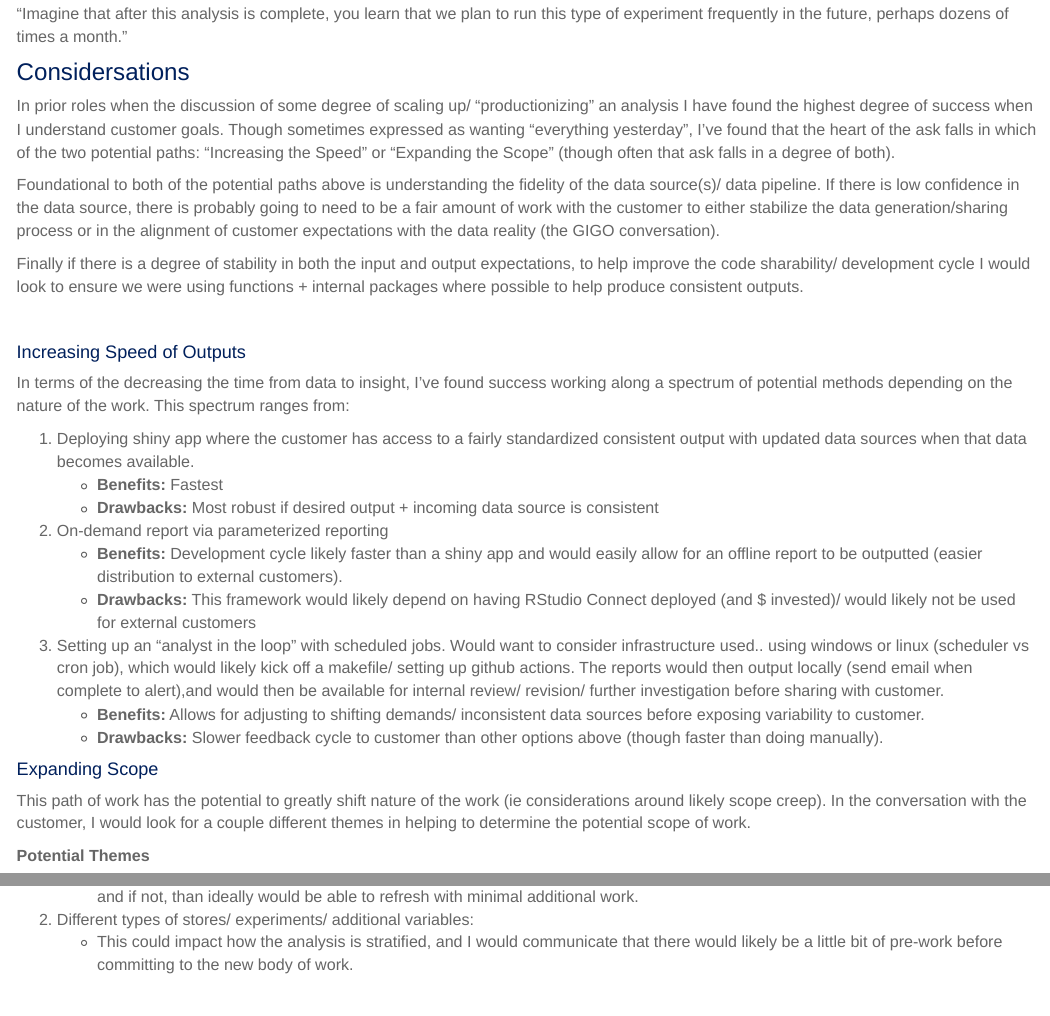
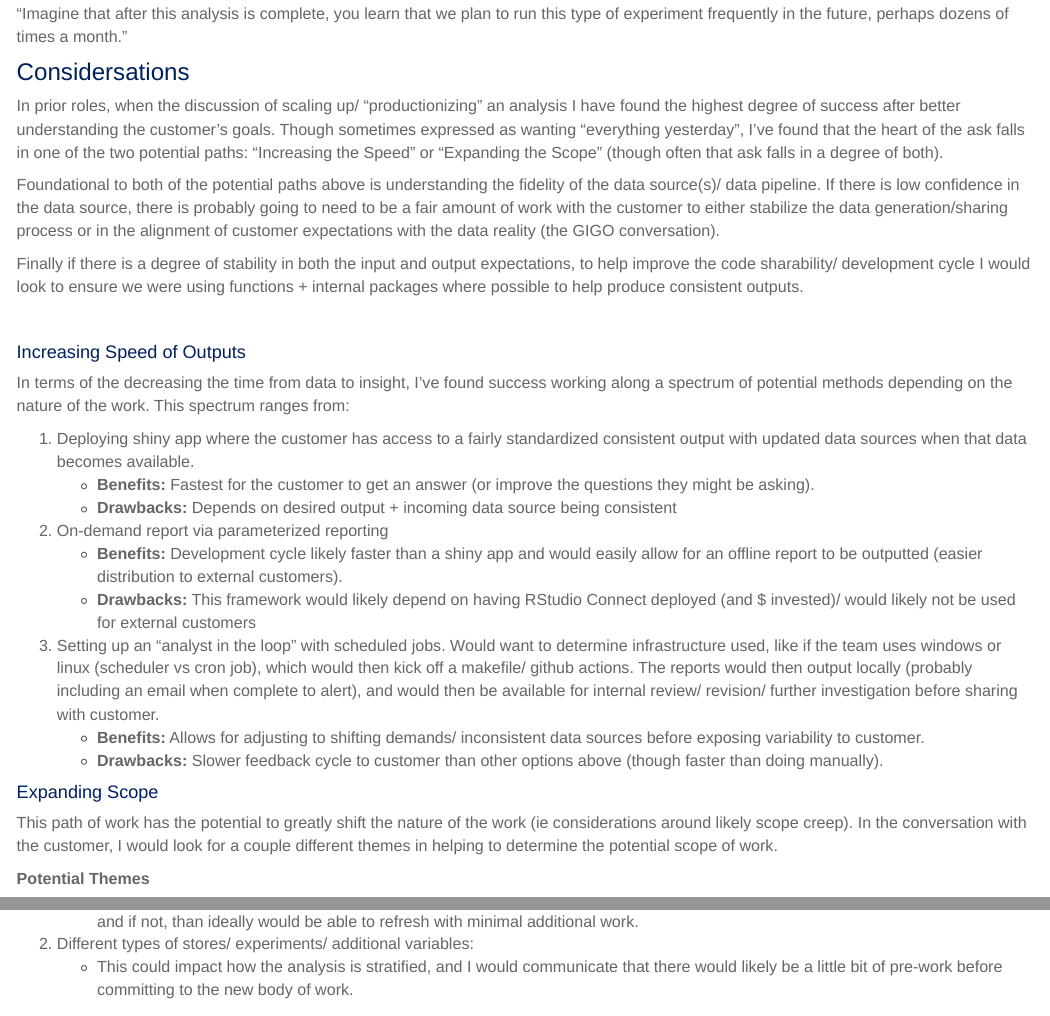
Before and after one commit to phildwalker/looma_audition, an R Markdown document (automation.Rmd): the page in a window 1100 px wide, from 290 px down, and a second part further down, joined at a grey line. Rendered offline with R 4.5, knitr and Pandoc, with nearby package versions.

Commit message:
update via make

```diff
--- a/automation.Rmd
+++ b/automation.Rmd
@@ -14,7 +14,7 @@ editor_options:
 "Imagine that after this analysis is complete, you learn that we plan to run this type of experiment frequently in the future, perhaps dozens of times a month."
 
 # Considersations
-In prior roles when the discussion of some degree of scaling up/ "productionizing" an analysis I have found the highest degree of success when I understand customer goals. Though sometimes expressed as wanting "everything yesterday", I've found that the heart of the ask falls in which of the two potential paths: "Increasing the Speed" or "Expanding the Scope" (though often that ask falls in a degree of both).
+In prior roles, when the discussion  of scaling up/ "productionizing" an analysis I have found the highest degree of success after better understanding the customer's goals. Though sometimes expressed as wanting "everything yesterday", I've found that the heart of the ask falls in one of the two potential paths: "Increasing the Speed" or "Expanding the Scope" (though often that ask falls in a degree of both).
 
 Foundational to both of the potential paths above is understanding the fidelity of the data source(s)/ data pipeline. If there is low confidence in the data source, there is probably going to need to be a fair amount of work with the customer to either stabilize the data generation/sharing process or in the alignment of customer expectations with the data reality (the GIGO conversation).
 
@@ -26,19 +26,19 @@ Finally if there is a degree of stability in both the input and output expectati
 In terms of the decreasing the time from data to insight, I've found success working along a spectrum of potential methods depending on the nature of the work. This spectrum ranges from:
 
 1. Deploying shiny app where the customer has access to a fairly standardized consistent output with updated data sources when that data becomes available.
-    * __Benefits:__ Fastest
-    * __Drawbacks:__ Most robust if desired output + incoming data source is consistent
+    * __Benefits:__ Fastest for the customer to get an answer (or improve the questions they might be asking).
+    * __Drawbacks:__ Depends on desired output + incoming data source being consistent
 1. On-demand report via parameterized reporting
     * __Benefits:__ Development cycle likely faster than a shiny app and would easily allow for an offline report to be outputted (easier distribution to external customers).
     * __Drawbacks:__ This framework would likely depend on having RStudio Connect deployed (and $ invested)/ would likely not be used for external customers
-1. Setting up an "analyst in the loop" with scheduled jobs. Would want to consider infrastructure used.. using windows or linux (scheduler vs cron job), which would likely kick off a makefile/ setting up github actions. The reports would then output locally (send email when complete to alert),and would then be available for internal review/ revision/ further investigation before sharing with customer.
+1. Setting up an "analyst in the loop" with scheduled jobs. Would want to determine infrastructure used, like if the team uses windows or linux (scheduler vs cron job), which would then kick off a makefile/ github actions. The reports would then output locally (probably including an email when complete to alert), and would then be available for internal review/ revision/ further investigation before sharing with customer.
     * __Benefits:__ Allows for adjusting to shifting demands/ inconsistent data sources before exposing variability to customer.
     * __Drawbacks:__ Slower feedback cycle to customer than other options above (though faster than doing manually).
 
 
 
 ## Expanding Scope
-This path of work has the potential to greatly shift nature of the work (ie considerations around likely scope creep). In the conversation with the customer, I would look for a couple different themes in helping to determine the potential scope of work.
+This path of work has the potential to greatly shift the nature of the work (ie considerations around likely scope creep). In the conversation with the customer, I would look for a couple different themes in helping to determine the potential scope of work.
 
 __Potential Themes__
 
```
Also changed, not shown: analysis.Rmd (+3 -1 lines), index.Rmd (+1 -1 lines), automation.Rmd (2 more changed lines), 10 other files.
